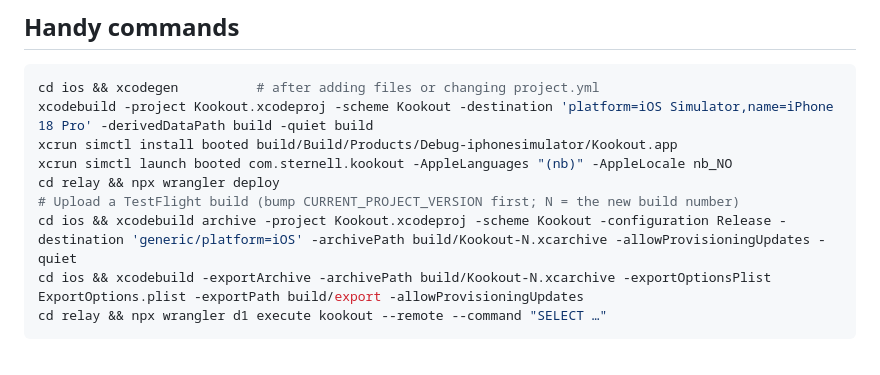
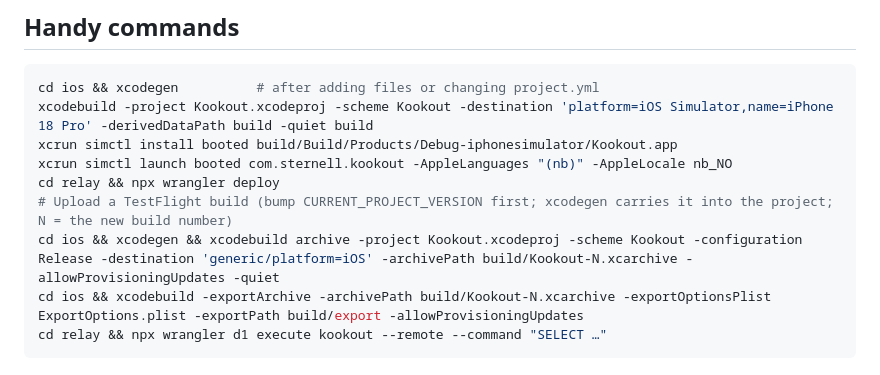
Before and after one commit to SnobGoblin/kookout, a Markdown page: CLAUDE.md, the part around the change. Rendered like a GitHub page.

Commit message:
CLAUDE.md: run xcodegen before archiving, so the new build number is used
Co-Authored-By: Claude Opus 5.5 <noreply@anthropic.com>

````diff
--- a/CLAUDE.md
+++ b/CLAUDE.md
@@ -73,8 +73,8 @@ xcodebuild -project Kookout.xcodeproj -scheme Kookout -destination 'platform=iOS
 xcrun simctl install booted build/Build/Products/Debug-iphonesimulator/Kookout.app
 xcrun simctl launch booted com.sternell.kookout -AppleLanguages "(nb)" -AppleLocale nb_NO
 cd relay && npx wrangler deploy
-# Upload a TestFlight build (bump CURRENT_PROJECT_VERSION first; N = the new build number)
-cd ios && xcodebuild archive -project Kookout.xcodeproj -scheme Kookout -configuration Release -destination 'generic/platform=iOS' -archivePath build/Kookout-N.xcarchive -allowProvisioningUpdates -quiet
+# Upload a TestFlight build (bump CURRENT_PROJECT_VERSION first; xcodegen carries it into the project; N = the new build number)
+cd ios && xcodegen && xcodebuild archive -project Kookout.xcodeproj -scheme Kookout -configuration Release -destination 'generic/platform=iOS' -archivePath build/Kookout-N.xcarchive -allowProvisioningUpdates -quiet
 cd ios && xcodebuild -exportArchive -archivePath build/Kookout-N.xcarchive -exportOptionsPlist ExportOptions.plist -exportPath build/export -allowProvisioningUpdates
 cd relay && npx wrangler d1 execute kookout --remote --command "SELECT …"
 ```
````
